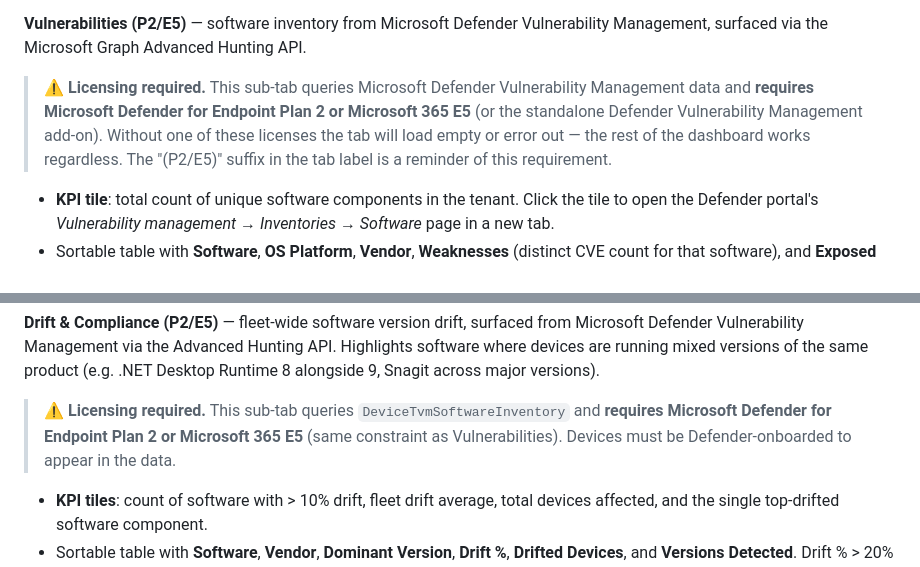
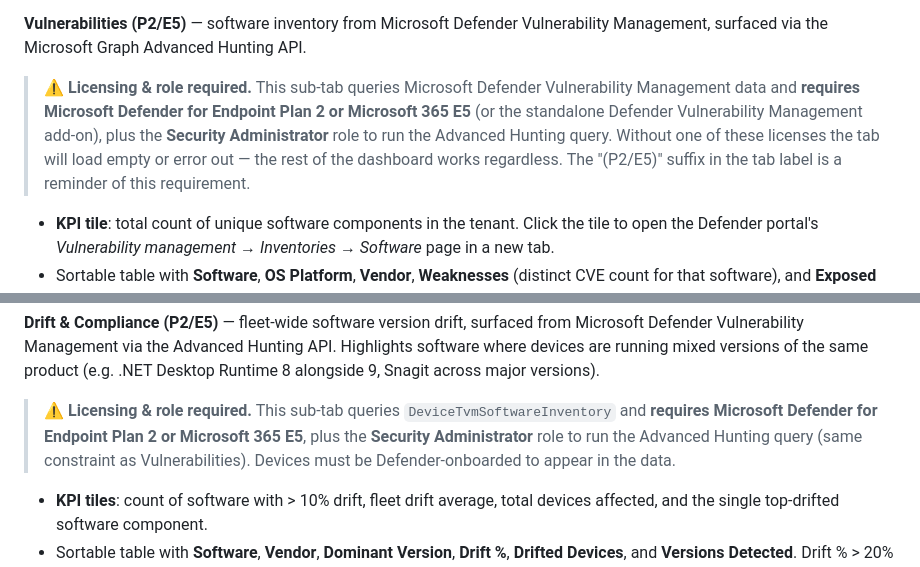
Before and after one commit to haavarstein/intune-dashboard, a Markdown page: README.md, 2 parts joined by grey strips. Rendered like a GitHub page.

Commit message:
README: note Security Administrator role for Vulnerabilities & Drift
Match the in-app tab hints — both Defender-backed (P2/E5) sub-tabs also
require the Security Administrator role to run the Advanced Hunting query.

Co-Authored-By: Claude Opus 4.8 (1M context) <noreply@anthropic.com>

```diff
--- a/README.md
+++ b/README.md
@@ -101,7 +101,7 @@ Sign in once with MSAL — all eighteen sub-tabs share the same session.
 
 **Vulnerabilities (P2/E5)** — software inventory from Microsoft Defender Vulnerability Management, surfaced via the Microsoft Graph Advanced Hunting API.
 
-> ⚠️ **Licensing required.** This sub-tab queries Microsoft Defender Vulnerability Management data and **requires Microsoft Defender for Endpoint Plan 2 or Microsoft 365 E5** (or the standalone Defender Vulnerability Management add-on). Without one of these licenses the tab will load empty or error out — the rest of the dashboard works regardless. The "(P2/E5)" suffix in the tab label is a reminder of this requirement.
+> ⚠️ **Licensing & role required.** This sub-tab queries Microsoft Defender Vulnerability Management data and **requires Microsoft Defender for Endpoint Plan 2 or Microsoft 365 E5** (or the standalone Defender Vulnerability Management add-on), plus the **Security Administrator** role to run the Advanced Hunting query. Without one of these licenses the tab will load empty or error out — the rest of the dashboard works regardless. The "(P2/E5)" suffix in the tab label is a reminder of this requirement.
 
 - **KPI tile**: total count of unique software components in the tenant. Click the tile to open the Defender portal's *Vulnerability management → Inventories → Software* page in a new tab.
 - Sortable table with **Software**, **OS Platform**, **Vendor**, **Weaknesses** (distinct CVE count for that software), and **Exposed Devices** (distinct devices with **at least one open CVE for this software** — sourced from `DeviceTvmSoftwareVulnerabilities`, not the inventory table, so Defender's own components no longer show the entire fleet as exposed). Default sort is Weaknesses descending so the riskiest software floats to the top.
@@ -111,7 +111,7 @@ Sign in once with MSAL — all eighteen sub-tabs share the same session.
 
 **Drift & Compliance (P2/E5)** — fleet-wide software version drift, surfaced from Microsoft Defender Vulnerability Management via the Advanced Hunting API. Highlights software where devices are running mixed versions of the same product (e.g. .NET Desktop Runtime 8 alongside 9, Snagit across major versions).
 
-> ⚠️ **Licensing required.** This sub-tab queries `DeviceTvmSoftwareInventory` and **requires Microsoft Defender for Endpoint Plan 2 or Microsoft 365 E5** (same constraint as Vulnerabilities). Devices must be Defender-onboarded to appear in the data.
+> ⚠️ **Licensing & role required.** This sub-tab queries `DeviceTvmSoftwareInventory` and **requires Microsoft Defender for Endpoint Plan 2 or Microsoft 365 E5**, plus the **Security Administrator** role to run the Advanced Hunting query (same constraint as Vulnerabilities). Devices must be Defender-onboarded to appear in the data.
 
 - **KPI tiles**: count of software with > 10% drift, fleet drift average, total devices affected, and the single top-drifted software component.
 - Sortable table with **Software**, **Vendor**, **Dominant Version**, **Drift %**, **Drifted Devices**, and **Versions Detected**. Drift % > 20% is highlighted. Default sort is Drift % descending.
```
